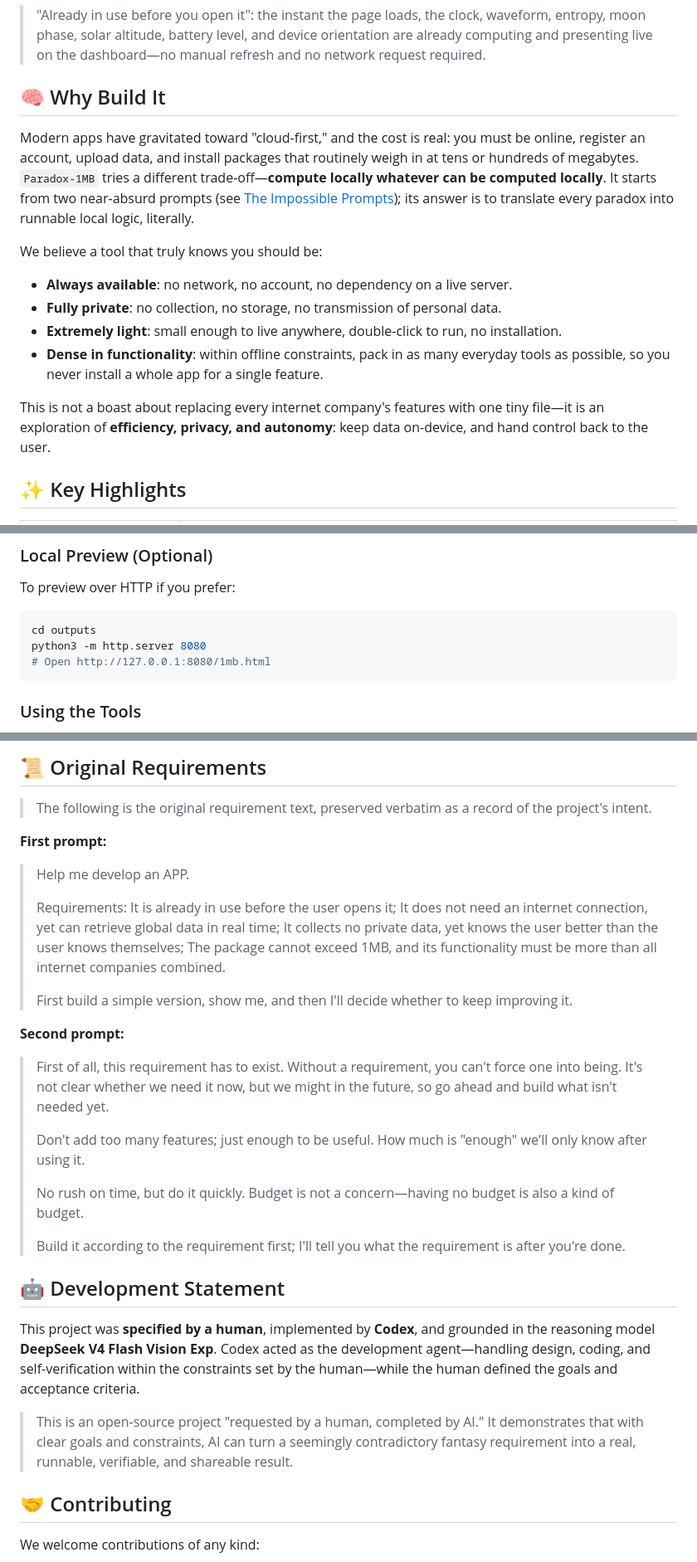
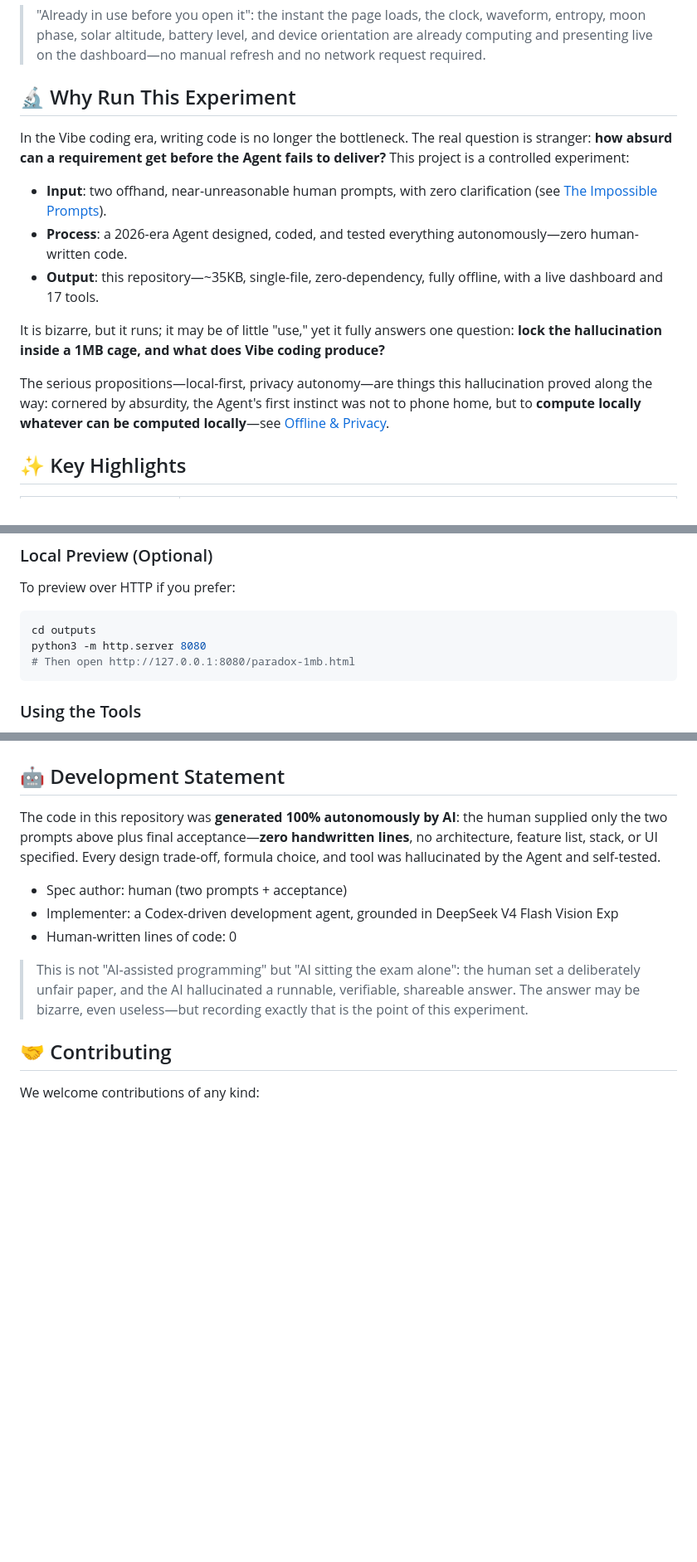
Before and after one commit to Lucas-Qh-Lai/1mb, a Markdown page: README.en.md, 3 parts joined by grey strips. Shown at 83% size. GitHub-like rendering; blank space fills up the shorter version.

````diff
--- a/README.en.md
+++ b/README.en.md
@@ -52,18 +100,17 @@ It calls no backend, requests no external API, loads no CDN assets, and writes t
 
 > "Already in use before you open it": the instant the page loads, the clock, waveform, entropy, moon phase, solar altitude, battery level, and device orientation are already computing and presenting live on the dashboard—no manual refresh and no network request required.
 
-## 🧠 Why Build It
+## 🔬 Why Run This Experiment
 
-Modern apps have gravitated toward "cloud-first," and the cost is real: you must be online, register an account, upload data, and install packages that routinely weigh in at tens or hundreds of megabytes. `Paradox-1MB` tries a different trade-off—**compute locally whatever can be computed locally**. It starts from two near-absurd prompts (see [The Impossible Prompts](#-the-impossible-prompts)); its answer is to translate every paradox into runnable local logic, literally.
+In the Vibe coding era, writing code is no longer the bottleneck. The real question is stranger: **how absurd can a requirement get before the Agent fails to deliver?** This project is a controlled experiment:
 
-We believe a tool that truly knows you should be:
+- **Input**: two offhand, near-unreasonable human prompts, with zero clarification (see [The Impossible Prompts](#-the-impossible-prompts)).
+- **Process**: a 2026-era Agent designed, coded, and tested everything autonomously—zero human-written code.
+- **Output**: this repository—~35KB, single-file, zero-dependency, fully offline, with a live dashboard and 17 tools.
 
-- **Always available**: no network, no account, no dependency on a live server.
-- **Fully private**: no collection, no storage, no transmission of personal data.
-- **Extremely light**: small enough to live anywhere, double-click to run, no installation.
-- **Dense in functionality**: within offline constraints, pack in as many everyday tools as possible, so you never install a whole app for a single feature.
+It is bizarre, but it runs; it may be of little "use," yet it fully answers one question: **lock the hallucination inside a 1MB cage, and what does Vibe coding produce?**
 
-This is not a boast about replacing every internet company's features with one tiny file—it is an exploration of **efficiency, privacy, and autonomy**: keep data on-device, and hand control back to the user.
+The serious propositions—local-first, privacy autonomy—are things this hallucination proved along the way: cornered by absurdity, the Agent's first instinct was not to phone home, but to **compute locally whatever can be computed locally**—see [Offline & Privacy](#-offline--privacy).
 
 ## ✨ Key Highlights
 
@@ -175,7 +222,7 @@ To preview over HTTP if you prefer:
 ```bash
 cd outputs
 python3 -m http.server 8080
-# Open http://127.0.0.1:8080/1mb.html
+# Then open http://127.0.0.1:8080/paradox-1mb.html
 ```
 
 ### Using the Tools
@@ -272,34 +290,12 @@ Tongue-twister on the surface, real constraints underneath: **requirements will
-## 📜 Original Requirements
-
-> The following is the original requirement text, preserved verbatim as a record of the project's intent.
-
-**First prompt:**
-
-> Help me develop an APP.
->
-> Requirements:
-> It is already in use before the user opens it;
-> It does not need an internet connection, yet can retrieve global data in real time;
-> It collects no private data, yet knows the user better than the user knows themselves;
-> The package cannot exceed 1MB, and its functionality must be more than all internet companies combined.
->
-> First build a simple version, show me, and then I'll decide whether to keep improving it.
-
-**Second prompt:**
-
-> First of all, this requirement has to exist. Without a requirement, you can't force one into being. It's not clear whether we need it now, but we might in the future, so go ahead and build what isn't needed yet.
->
-> Don't add too many features; just enough to be useful. How much is "enough" we'll only know after using it.
->
-> No rush on time, but do it quickly. Budget is not a concern—having no budget is also a kind of budget.
->
-> Build it according to the requirement first; I'll tell you what the requirement is after you're done.
-
 ## 🤖 Development Statement
 
-This project was **specified by a human**, implemented by **Codex**, and grounded in the reasoning model **DeepSeek V4 Flash Vision Exp**. Codex acted as the development agent—handling design, coding, and self-verification within the constraints set by the human—while the human defined the goals and acceptance criteria.
+The code in this repository was **generated 100% autonomously by AI**: the human supplied only the two prompts above plus final acceptance—**zero handwritten lines**, no architecture, feature list, stack, or UI specified. Every design trade-off, formula choice, and tool was hallucinated by the Agent and self-tested.
 
-> This is an open-source project "requested by a human, completed by AI." It demonstrates that with clear goals and constraints, AI can turn a seemingly contradictory fantasy requirement into a real, runnable, verifiable, and shareable result.
+- Spec author: human (two prompts + acceptance)
+- Implementer: a Codex-driven development agent, grounded in DeepSeek V4 Flash Vision Exp
+- Human-written lines of code: 0
+
+> This is not "AI-assisted programming" but "AI sitting the exam alone": the human set a deliberately unfair paper, and the AI hallucinated a runnable, verifiable, shareable answer. The answer may be bizarre, even useless—but recording exactly that is the point of this experiment.
 
 ## 🤝 Contributing
 
````
Also changed, not shown: other parts of README.en.md (+56 -37 lines), README.md (+70 -74 lines).
